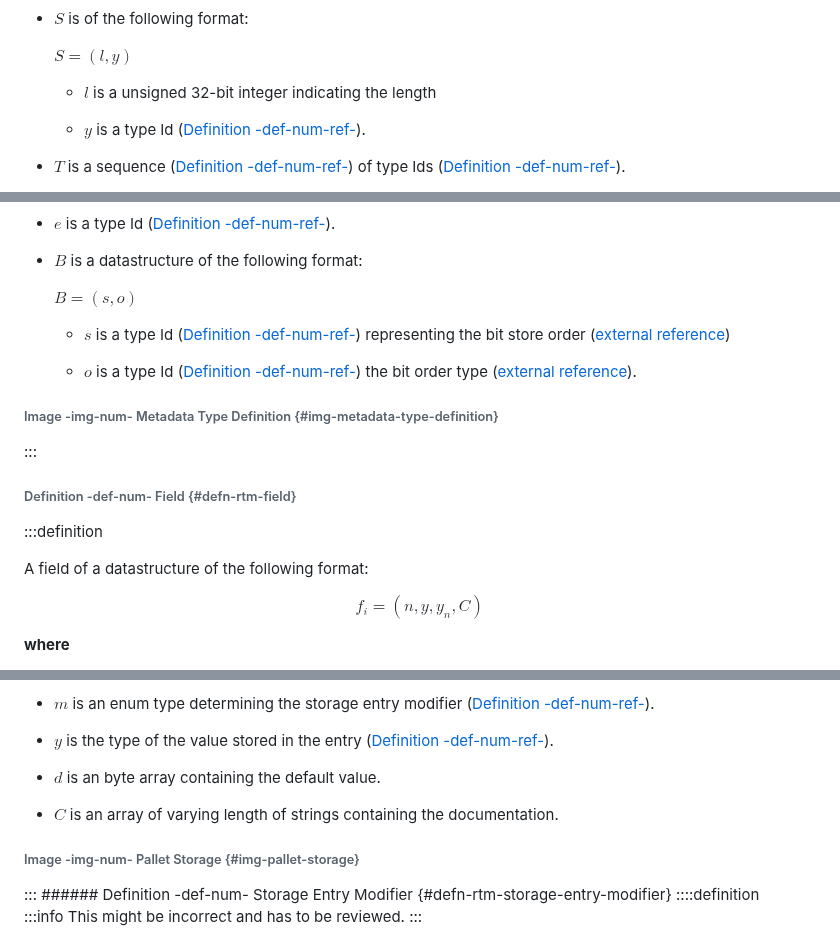
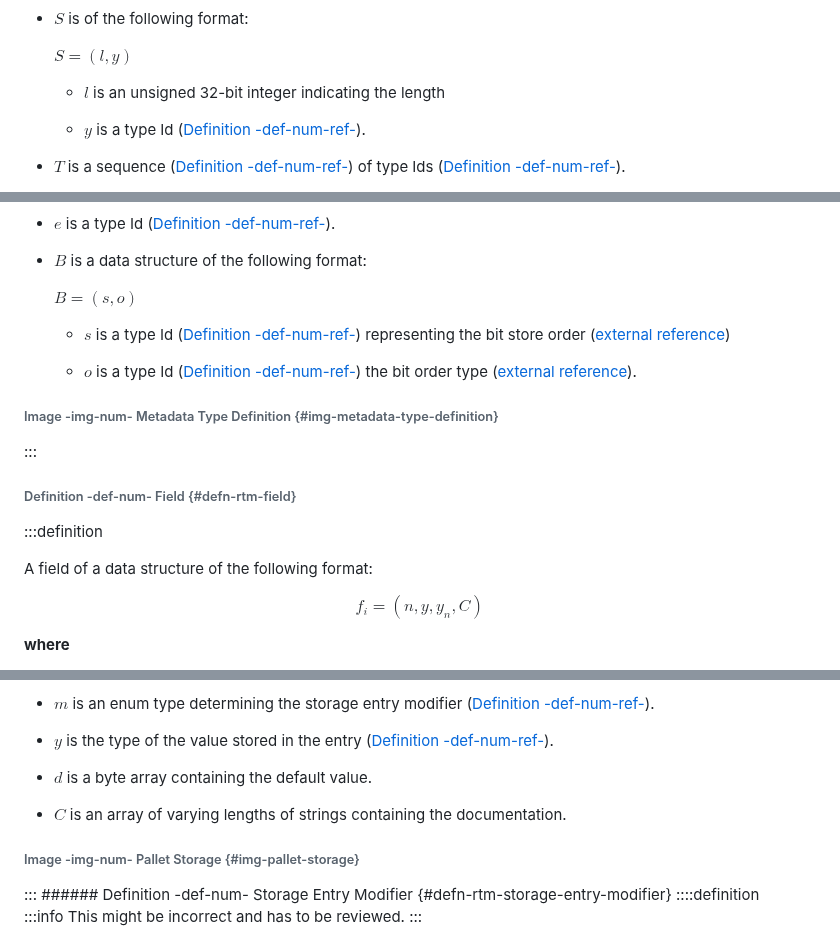
Before and after one commit to w3f/polkadot-spec, a Markdown page: docs/sect-metadata.md, 3 parts joined by grey strips. Drawn GitHub-style.

```diff
--- a/docs/sect-metadata.md
+++ b/docs/sect-metadata.md
@@ -122,7 +122,7 @@ $$
 
   ${S}={\left({l},{y}\right)}$
 
-  - ${l}$ is a unsigned 32-bit integer indicating the length
+  - ${l}$ is an unsigned 32-bit integer indicating the length
 
   - ${y}$ is a type Id ([Definition -def-num-ref-](sect-metadata#defn-rtm-type-id)).
 
@@ -136,7 +136,7 @@ $$
 
 - ${e}$ is a type Id ([Definition -def-num-ref-](sect-metadata#defn-rtm-type-id)).
 
-- ${B}$ is a datastructure of the following format:
+- ${B}$ is a data structure of the following format:
 
   ${B}={\left({s},{o}\right)}$
 
@@ -152,7 +152,7 @@ $$
 ###### Definition -def-num- Field {#defn-rtm-field}
 :::definition
 
-A field of a datastructure of the following format:
+A field of a data structure of the following format:
 
 $$
 {{f}_{{i}}=}{\left({n},{y},{y}_{{n}},{C}\right)}
@@ -263,9 +263,9 @@ $$
 
 - ${y}$ is the type of the value stored in the entry ([Definition -def-num-ref-](sect-metadata#defn-rtm-storage-entry-type)).
 
-- ${d}$ is an byte array containing the default value.
+- ${d}$ is a byte array containing the default value.
 
-- ${C}$ is an array of varying length of strings containing the documentation.
+- ${C}$ is an array of varying lengths of strings containing the documentation.
 
 ###### Image -img-num- Pallet Storage {#img-pallet-storage}
 
```
Also changed, not shown: other parts of docs/sect-metadata.md (+9 -9 lines).
